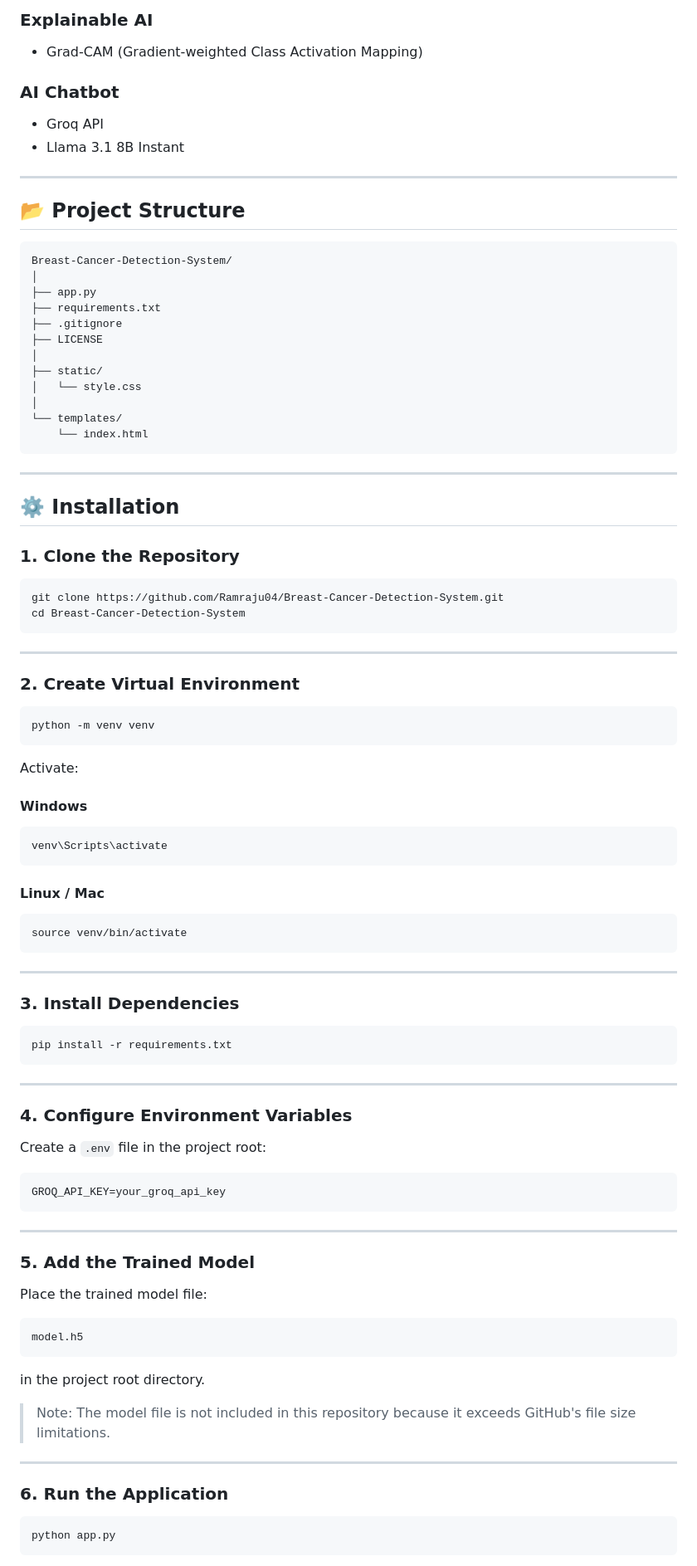
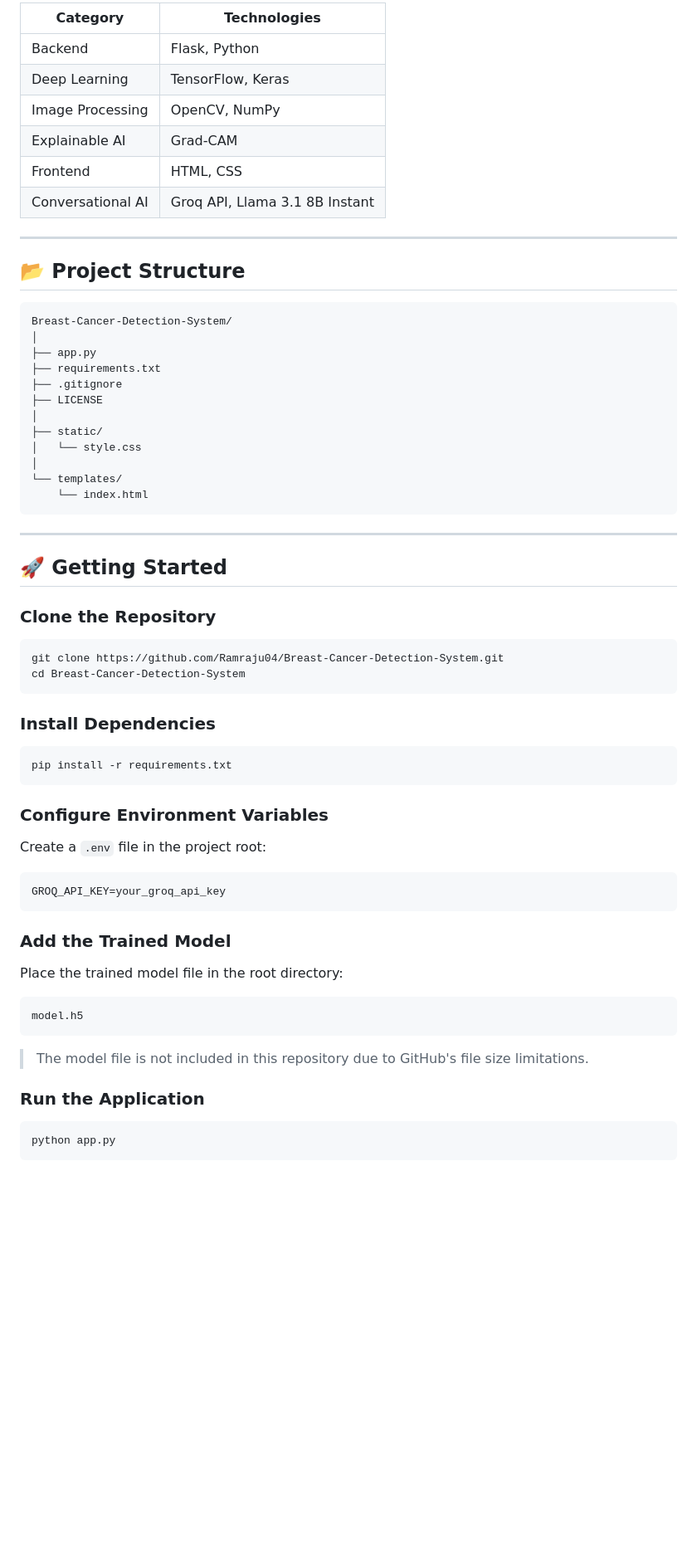
Before and after one commit to Ramraju04/Breast-Cancer-Detection-System, a Markdown page: README.md, the part around one of its changes. Shown at 83% size. Rendered like a GitHub page; blank space fills up the shorter version.

````diff
--- a/README.md
+++ b/README.md
@@ -68,16 +50,18 @@ Users can ask questions related to:
 
-### Explainable AI
-- Grad-CAM (Gradient-weighted Class Activation Mapping)
-
-### AI Chatbot
-- Groq API
-- Llama 3.1 8B Instant
+| Category | Technologies |
+|-----------|--------------|
+| Backend | Flask, Python |
+| Deep Learning | TensorFlow, Keras |
+| Image Processing | OpenCV, NumPy |
+| Explainable AI | Grad-CAM |
+| Frontend | HTML, CSS |
+| Conversational AI | Groq API, Llama 3.1 8B Instant |
 
 ---
 
 ## 📂 Project Structure
 
-```
+```text
 Breast-Cancer-Detection-System/
 │
 ├── app.py
@@ -94,48 +78,22 @@ Breast-Cancer-Detection-System/
 
 ---
 
-## ⚙️ Installation
+## 🚀 Getting Started
 
-### 1. Clone the Repository
+### Clone the Repository
 
 ```bash
 git clone https://github.com/Ramraju04/Breast-Cancer-Detection-System.git
 cd Breast-Cancer-Detection-System
 ```
 
----
-
-### 2. Create Virtual Environment
-
-```bash
-python -m venv venv
-```
-
-Activate:
-
-#### Windows
-
-```bash
-venv\Scripts\activate
-```
-
-#### Linux / Mac
-
-```bash
-source venv/bin/activate
-```
-
----
-
-### 3. Install Dependencies
+### Install Dependencies
 
 ```bash
 pip install -r requirements.txt
 ```
 
----
-
-### 4. Configure Environment Variables
+### Configure Environment Variables
 
 Create a `.env` file in the project root:
 
@@ -143,23 +101,17 @@ Create a `.env` file in the project root:
 GROQ_API_KEY=your_groq_api_key
 ```
 
----
+### Add the Trained Model
 
-### 5. Add the Trained Model
+Place the trained model file in the root directory:
 
-Place the trained model file:
-
-```
+```text
 model.h5
 ```
 
-in the project root directory.
+> The model file is not included in this repository due to GitHub's file size limitations.
 
-> Note: The model file is not included in this repository because it exceeds GitHub's file size limitations.
-
----
-
-### 6. Run the Application
+### Run the Application
 
 ```bash
 python app.py
````
Also changed, not shown: other parts of README.md (+45 -99 lines).
